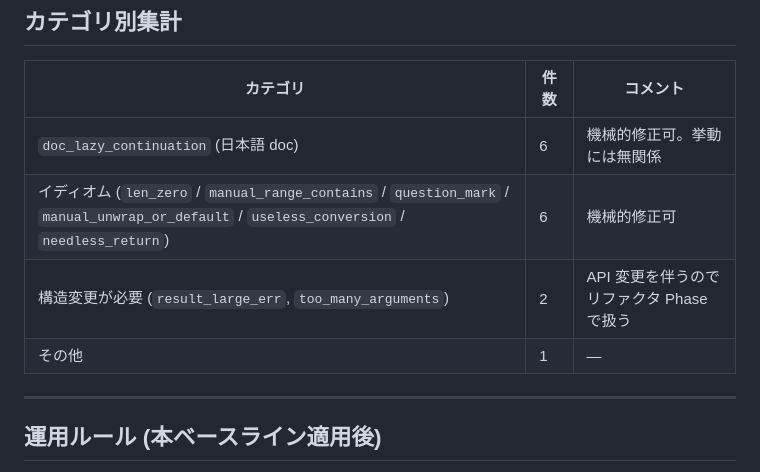
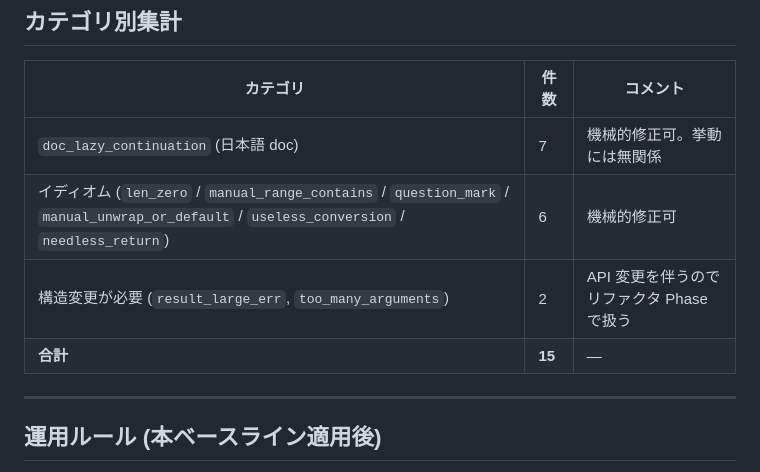
Before and after one commit to yusei531642/vibe-editor, a Markdown page: tasks/refactor-clippy-baseline.md, the part around the change. Rendered like a GitHub page.

Commit message:
docs(refactor): #373 clippy ベースラインのカテゴリ集計を修正
doc_lazy_continuation の件数を 6 → 7 に訂正 (詳細表で 7 件あるのと一致)。
未分類の「その他 1」を削除し、合計 15 を明示する行に置き換え。
内訳の数 (詳細表) は変更なし、集計表の整合性のみ。

Refs #373

```diff
--- a/tasks/refactor-clippy-baseline.md
+++ b/tasks/refactor-clippy-baseline.md
@@ -41,10 +41,10 @@ cargo clippy --manifest-path src-tauri/Cargo.toml --all-targets -- -D warnings
 
 | カテゴリ | 件数 | コメント |
 |---|---|---|
-| `doc_lazy_continuation` (日本語 doc) | 6 | 機械的修正可。挙動には無関係 |
+| `doc_lazy_continuation` (日本語 doc) | 7 | 機械的修正可。挙動には無関係 |
 | イディオム (`len_zero` / `manual_range_contains` / `question_mark` / `manual_unwrap_or_default` / `useless_conversion` / `needless_return`) | 6 | 機械的修正可 |
 | 構造変更が必要 (`result_large_err`, `too_many_arguments`) | 2 | API 変更を伴うのでリファクタ Phase で扱う |
-| その他 | 1 | — |
+| **合計** | **15** | — |
 
 ---
 
```
